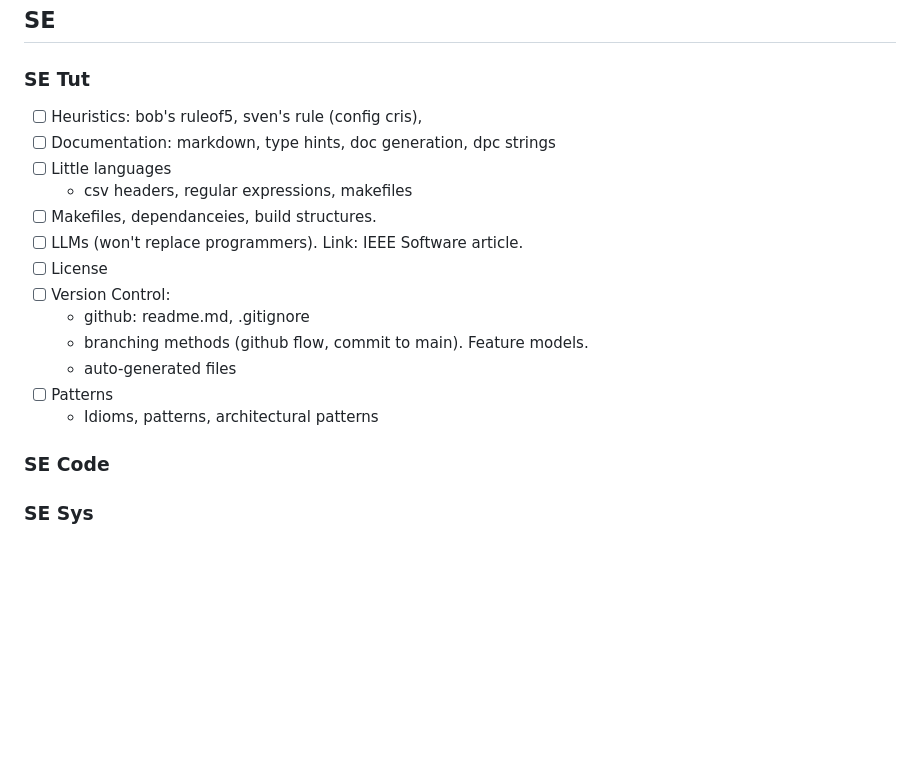
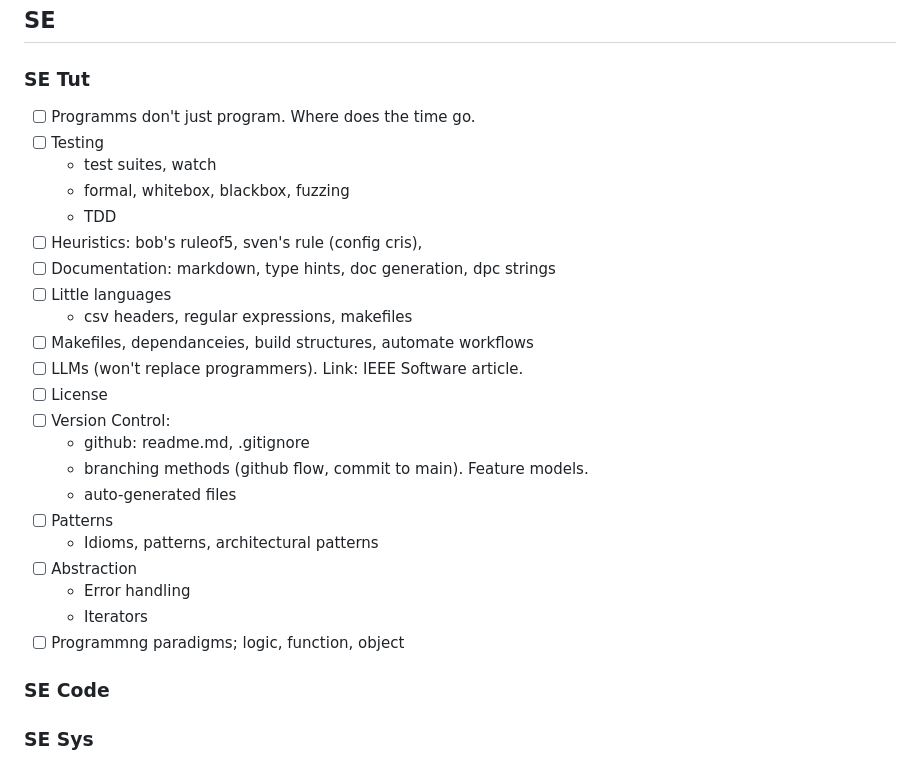
Before and after one commit to timm/ezr, a Markdown page: docs/script.md, the part around the change. Drawn GitHub-style; blank space fills up the shorter version.

```diff
--- a/docs/script.md
+++ b/docs/script.md
@@ -14,11 +14,16 @@
 - [ ] Bayes, SMO,
 ## SE
 ### SE Tut
+- [ ] Programms don't just program. Where does the time go.
+- [ ] Testing
+  - test suites, watch
+  - formal, whitebox, blackbox, fuzzing
+  - TDD
 - [ ] Heuristics: bob's ruleof5, sven's rule (config cris),
 - [ ] Documentation: markdown, type hints, doc generation, dpc strings
 - [ ] Little languages
   - csv headers, regular expressions, makefiles
-- [ ] Makefiles, dependanceies, build structures.
+- [ ] Makefiles, dependanceies, build structures, automate workflows
 - [ ] LLMs (won't replace programmers). Link: IEEE Software article.
 - [ ] License
 - [ ] Version Control:
@@ -27,6 +32,10 @@
    -  auto-generated files
 - [ ] Patterns
   - Idioms, patterns, architectural patterns
+- [ ] Abstraction
+  - Error handling
+  - Iterators
+- [ ] Programmng paradigms; logic, function, object
 ### SE Code
 ### SE Sys
 
```
